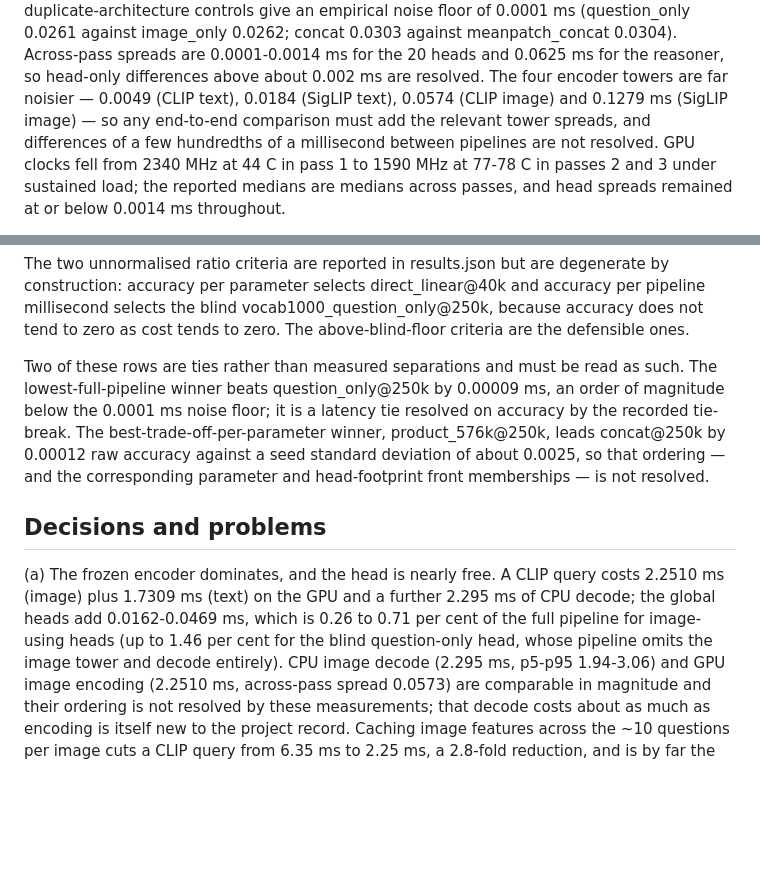
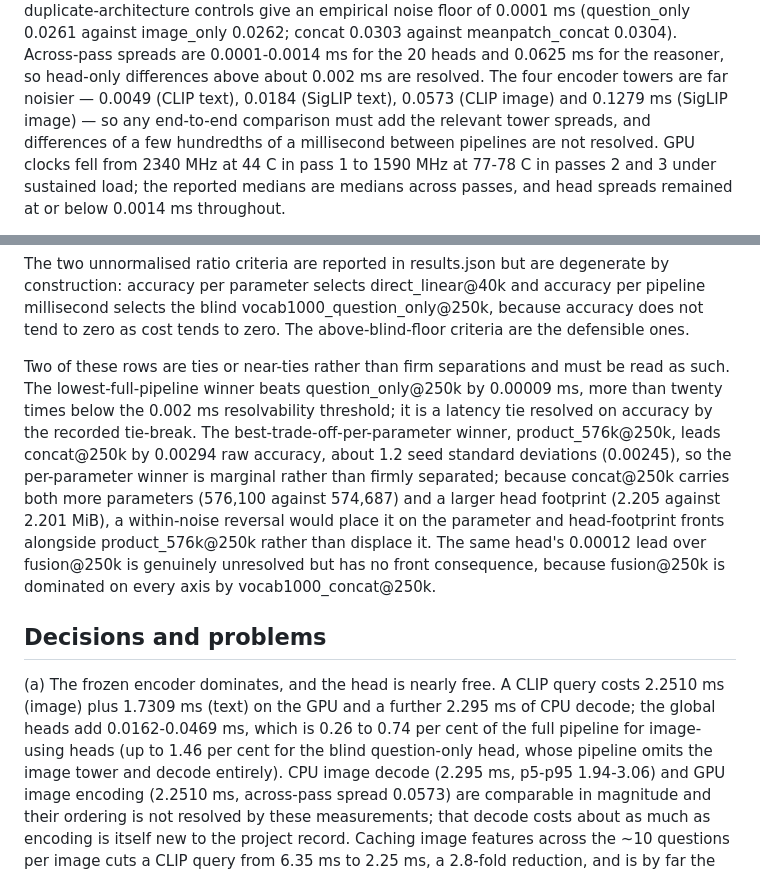
Before and after one commit to mlhckc/efficient-vision-language-reasoning, a Markdown page: docs/experiments/e7a_efficiency.md, 2 parts joined by grey strips. Rendered like a GitHub page; blank space fills up the shorter version.

Commit message:
correct e7a statistical caveats after round-02 review
Co-Authored-By: Claude Fable 5 <noreply@anthropic.com>

```diff
--- a/docs/experiments/e7a_efficiency.md
+++ b/docs/experiments/e7a_efficiency.md
@@ -75,7 +75,7 @@ duplicate-architecture controls give an empirical noise floor of
 0.0001-0.0014 ms for the 20 heads and 0.0625 ms for the reasoner, so
 head-only differences above about 0.002 ms are resolved. The four
 encoder towers are far noisier — 0.0049 (CLIP text), 0.0184 (SigLIP
-text), 0.0574 (CLIP image) and 0.1279 ms (SigLIP image) — so any
+text), 0.0573 (CLIP image) and 0.1279 ms (SigLIP image) — so any
 end-to-end comparison must add the relevant tower spreads, and
 differences of a few hundredths of a millisecond between pipelines are
 not resolved. GPU clocks fell from 2340 MHz at 44 C in pass 1 to
@@ -183,21 +183,27 @@ blind vocab1000_question_only@250k, because accuracy does not tend to
 zero as cost tends to zero. The above-blind-floor criteria are the
 defensible ones.
 
-Two of these rows are ties rather than measured separations and must be
-read as such. The lowest-full-pipeline winner beats question_only@250k
-by 0.00009 ms, an order of magnitude below the 0.0001 ms noise floor;
-it is a latency tie resolved on accuracy by the recorded tie-break. The
-best-trade-off-per-parameter winner, product_576k@250k, leads
-concat@250k by 0.00012 raw accuracy against a seed standard deviation of
-about 0.0025, so that ordering — and the corresponding parameter and
-head-footprint front memberships — is not resolved.
+Two of these rows are ties or near-ties rather than firm separations and
+must be read as such. The lowest-full-pipeline winner beats
+question_only@250k by 0.00009 ms, more than twenty times below the
+0.002 ms resolvability threshold; it is a latency tie resolved on
+accuracy by the recorded tie-break. The best-trade-off-per-parameter
+winner, product_576k@250k, leads concat@250k by 0.00294 raw accuracy,
+about 1.2 seed standard deviations (0.00245), so the per-parameter
+winner is marginal rather than firmly separated; because concat@250k
+carries both more parameters (576,100 against 574,687) and a larger
+head footprint (2.205 against 2.201 MiB), a within-noise reversal would
+place it on the parameter and head-footprint fronts alongside
+product_576k@250k rather than displace it. The same head's 0.00012 lead
+over fusion@250k is genuinely unresolved but has no front consequence,
+because fusion@250k is dominated on every axis by vocab1000_concat@250k.
 
 ## Decisions and problems
 
 (a) The frozen encoder dominates, and the head is nearly free. A CLIP
 query costs 2.2510 ms (image) plus 1.7309 ms (text) on the GPU and a
 further 2.295 ms of CPU decode; the global heads add 0.0162-0.0469 ms,
-which is 0.26 to 0.71 per cent of the full pipeline for image-using
+which is 0.26 to 0.74 per cent of the full pipeline for image-using
 heads (up to 1.46 per cent for the blind question-only head, whose
 pipeline omits the image tower and decode entirely). CPU image decode
 (2.295 ms, p5-p95 1.94-3.06) and GPU image encoding (2.2510 ms,
```
Also changed, not shown: CLAUDE.md (+3 -2 lines).
